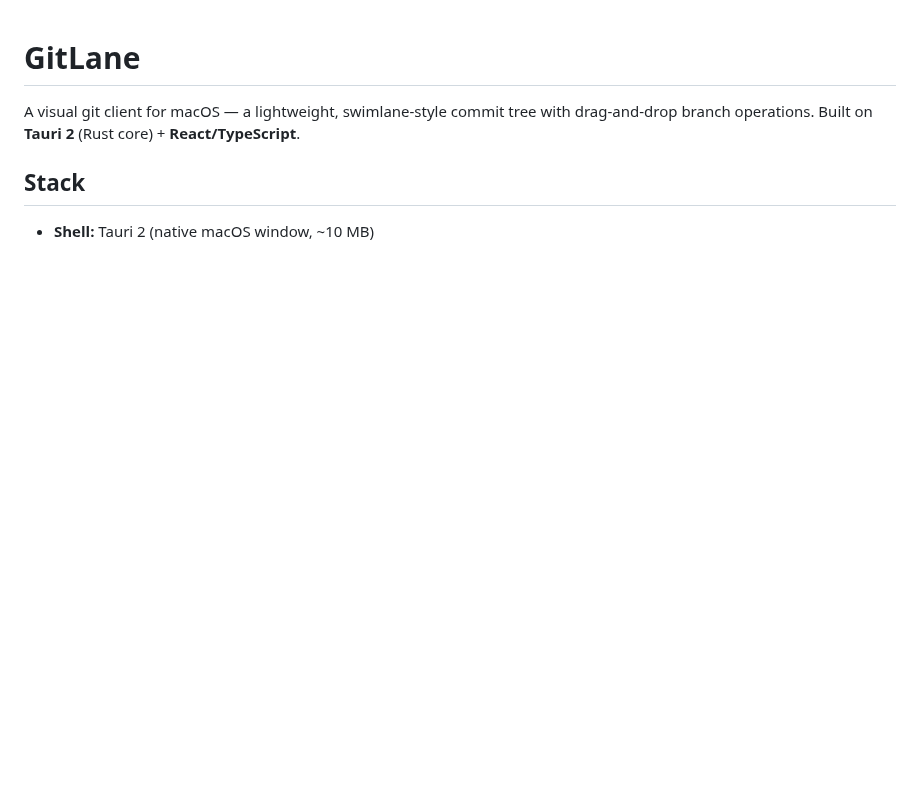
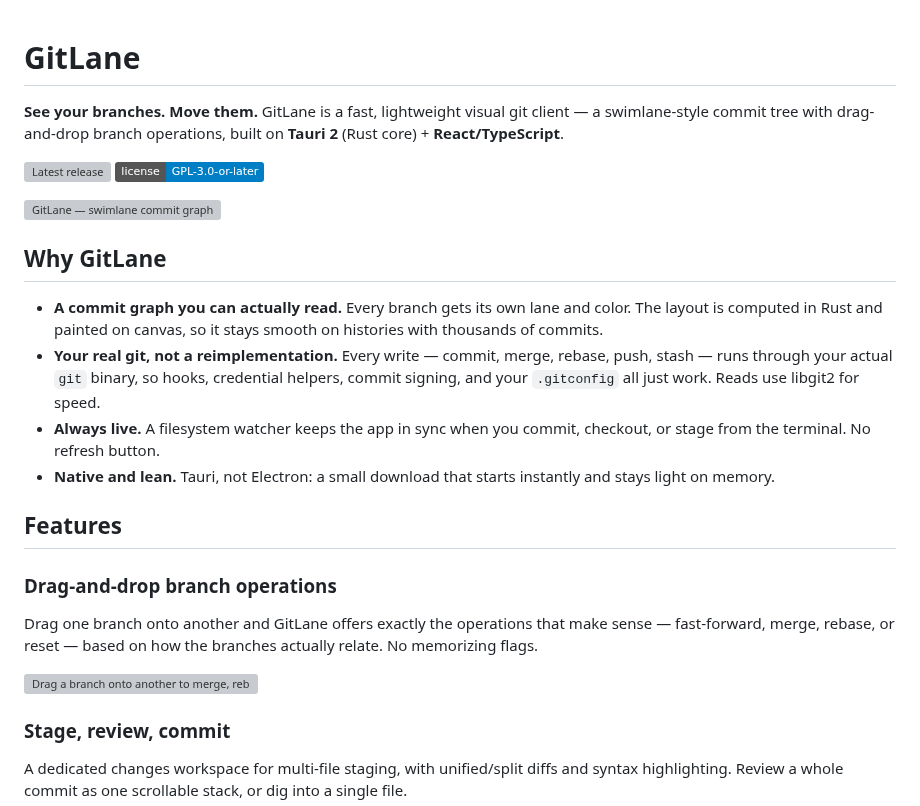
Before and after one commit to Siomkin/GitLane, a Markdown page: README.md, the part around one of its changes. GitHub-like rendering; badges without logos; blank space fills up the shorter version; grey boxes are pictures that could not be loaded.

```diff
--- a/README.md
+++ b/README.md
@@ -1,8 +1,42 @@
 # GitLane
 
-A visual git client for macOS — a lightweight, swimlane-style commit tree with
-drag-and-drop branch operations. Built on **Tauri 2** (Rust core) + **React/TypeScript**.
+**See your branches. Move them.** GitLane is a fast, lightweight visual git client —
+a swimlane-style commit tree with drag-and-drop branch operations, built on
+**Tauri 2** (Rust core) + **React/TypeScript**.
 
-## Stack
+[![Latest release](https://img.shields.io/github/v/release/Siomkin/GitLane?include_prereleases&label=release)](https://github.com/Siomkin/GitLane/releases)
+[![License: GPL-3.0-or-later](https://img.shields.io/badge/license-GPL--3.0--or--later-blue)](LICENSE)
 
-- **Shell:** Tauri 2 (native macOS window, ~10 MB)
+<!-- Screenshots live in docs/screenshots/ — see the capture checklist there. -->
+![GitLane — swimlane commit graph](docs/screenshots/hero-graph.png)
+
+## Why GitLane
+
+- **A commit graph you can actually read.** Every branch gets its own lane and
+  color. The layout is computed in Rust and painted on canvas, so it stays
+  smooth on histories with thousands of commits.
+- **Your real git, not a reimplementation.** Every write — commit, merge,
+  rebase, push, stash — runs through your actual `git` binary, so hooks,
+  credential helpers, commit signing, and your `.gitconfig` all just work.
+  Reads use libgit2 for speed.
+- **Always live.** A filesystem watcher keeps the app in sync when you commit,
+  checkout, or stage from the terminal. No refresh button.
+- **Native and lean.** Tauri, not Electron: a small download that starts
+  instantly and stays light on memory.
+
+## Features
+
+### Drag-and-drop branch operations
+
+Drag one branch onto another and GitLane offers exactly the operations that
+make sense — fast-forward, merge, rebase, or reset — based on how the branches
+actually relate. No memorizing flags.
+
+![Drag a branch onto another to merge, rebase, or reset](docs/screenshots/drag-drop-menu.png)
+
+### Stage, review, commit
+
+A dedicated changes workspace for multi-file staging, with unified/split diffs
+and syntax highlighting. Review a whole commit as one scrollable stack, or dig
+into a single file.
+
```
Also changed, not shown: other parts of README.md (+77 -44 lines), docs/screenshots/README.md (added, +18 -0 lines), docs/screenshots/changes-staging.png (added), docs/screenshots/pull-requests.png (added), 2 other files.
